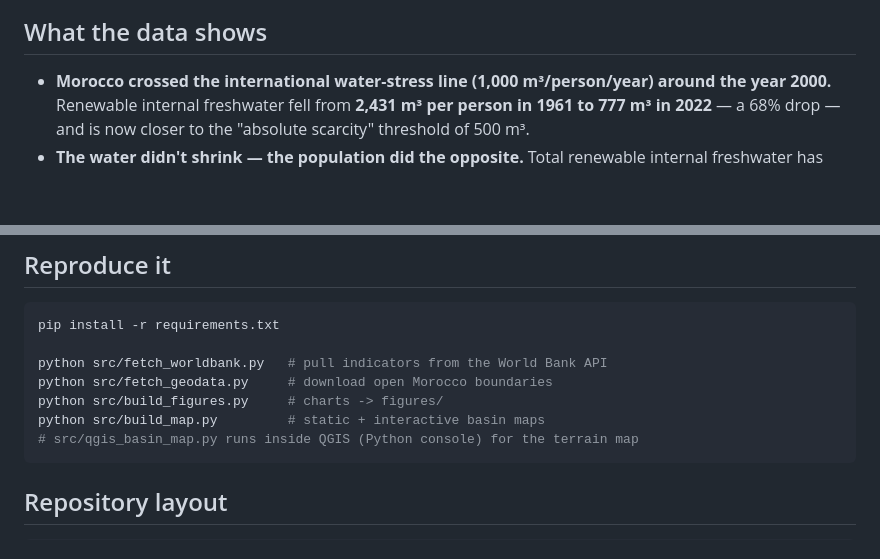
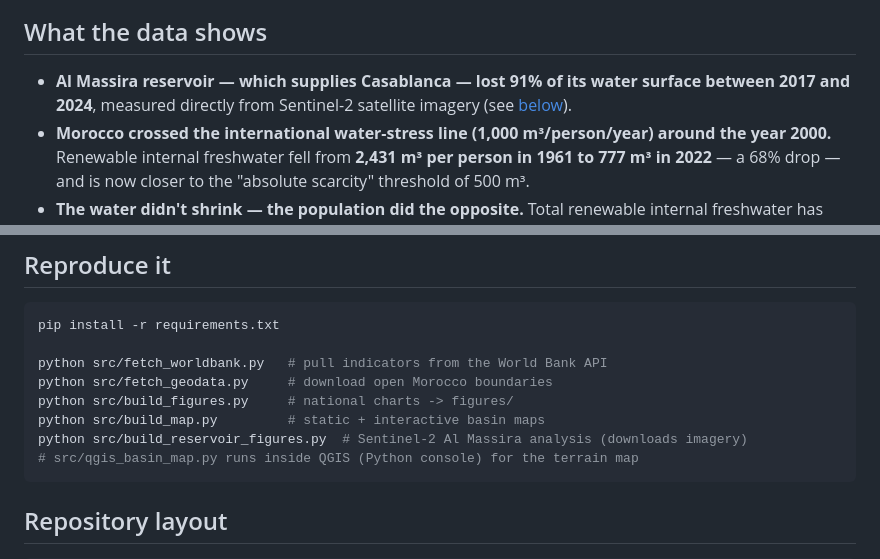
Before and after one commit to Bouchra159/morocco-water-stress, a Markdown page: README.md, 2 parts joined by grey strips. Drawn GitHub-style; blank space fills up the shorter version.

````diff
--- a/README.md
+++ b/README.md
@@ -12,6 +17,9 @@ reproducible from the scripts in `src/`.
 
 ## What the data shows
 
+- **Al Massira reservoir — which supplies Casablanca — lost 91% of its water
+  surface between 2017 and 2024**, measured directly from Sentinel-2 satellite
+  imagery (see [below](#measuring-the-crisis-from-space-the-al-massira-reservoir)).
 - **Morocco crossed the international water-stress line (1,000 m³/person/year)
   around the year 2000.** Renewable internal freshwater fell from **2,431 m³ per
   person in 1961 to 777 m³ in 2022** — a 68% drop — and is now closer to the
@@ -66,8 +100,9 @@ pip install -r requirements.txt
 
 python src/fetch_worldbank.py   # pull indicators from the World Bank API
 python src/fetch_geodata.py     # download open Morocco boundaries
-python src/build_figures.py     # charts -> figures/
+python src/build_figures.py     # national charts -> figures/
 python src/build_map.py         # static + interactive basin maps
+python src/build_reservoir_figures.py  # Sentinel-2 Al Massira analysis (downloads imagery)
 # src/qgis_basin_map.py runs inside QGIS (Python console) for the terrain map
 ```
 
````
Also changed, not shown: other parts of README.md (+38 -7 lines), storymap/STORYMAP_OUTLINE.md (added, +171 -0 lines), figures/fig6_reservoir_area_timeseries.png (added), figures/fig7_reservoir_masks_grid.png (added), 13 other files.
